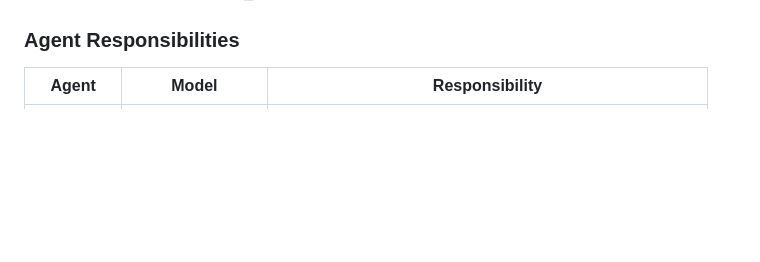
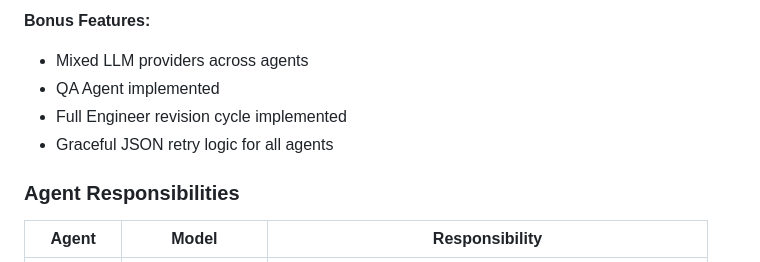
Before and after one commit to farisansari10/launchmind-25i7813, a Markdown page: README.md, the part around one of its changes. GitHub-like rendering; blank space fills up the shorter version.

```diff
--- a/README.md
+++ b/README.md
@@ -47,3 +60,8 @@ The system has 5 agents that communicate through a shared message bus. Here is e
+**Bonus Features:**
+- Mixed LLM providers across agents
+- QA Agent implemented
+- Full Engineer revision cycle implemented
+- Graceful JSON retry logic for all agents
 
 ### Agent Responsibilities
 
```
Also changed, not shown: other parts of README.md (+25 -12 lines).
